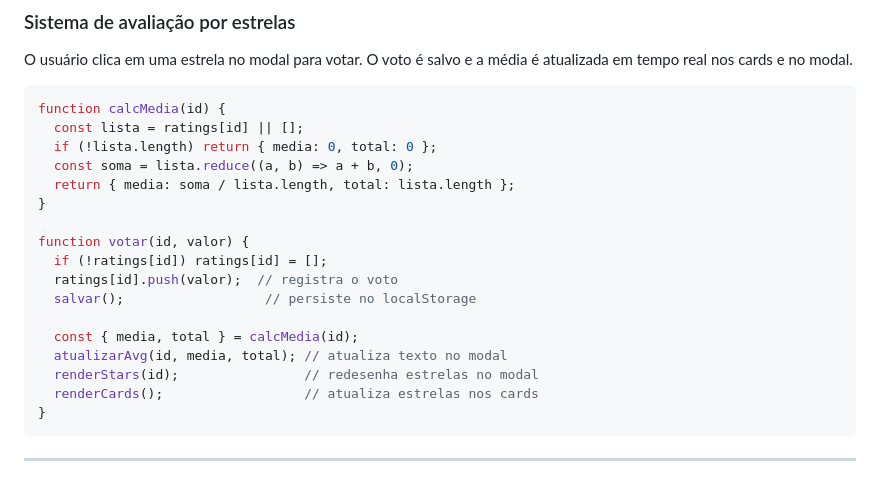
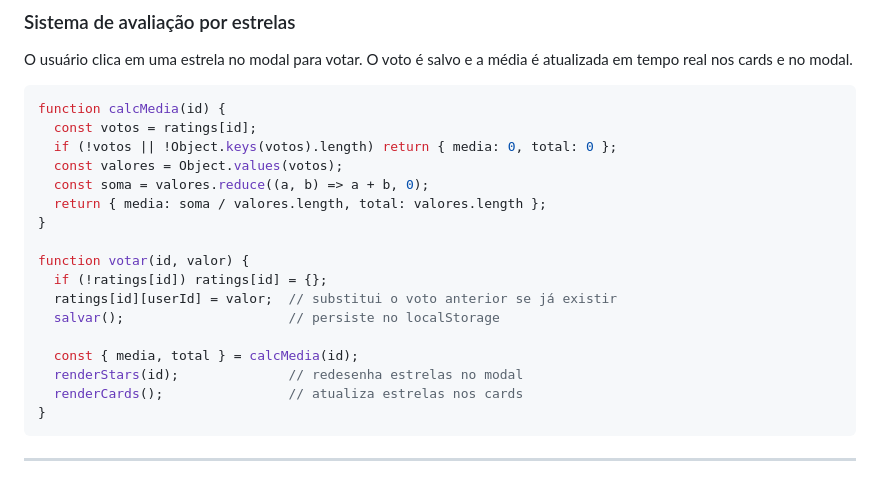
Before and after one commit to marinacornelius/site-receitas-ifsc-2026-1, a Markdown page: README.md, the part around the change. Rendered like a GitHub page.

Commit message:
Atualização README

````diff
--- a/README.md
+++ b/README.md
@@ -672,21 +672,21 @@ O usuário clica em uma estrela no modal para votar. O voto é salvo e a média
 
 ```js
 function calcMedia(id) {
-  const lista = ratings[id] || [];
-  if (!lista.length) return { media: 0, total: 0 };
-  const soma = lista.reduce((a, b) => a + b, 0);
-  return { media: soma / lista.length, total: lista.length };
+  const votos = ratings[id];
+  if (!votos || !Object.keys(votos).length) return { media: 0, total: 0 };
+  const valores = Object.values(votos);
+  const soma = valores.reduce((a, b) => a + b, 0);
+  return { media: soma / valores.length, total: valores.length };
 }
 
 function votar(id, valor) {
-  if (!ratings[id]) ratings[id] = [];
-  ratings[id].push(valor);  // registra o voto
-  salvar();                  // persiste no localStorage
+  if (!ratings[id]) ratings[id] = {};
+  ratings[id][userId] = valor;  // substitui o voto anterior se já existir
+  salvar();                     // persiste no localStorage
 
   const { media, total } = calcMedia(id);
-  atualizarAvg(id, media, total); // atualiza texto no modal
-  renderStars(id);                // redesenha estrelas no modal
-  renderCards();                  // atualiza estrelas nos cards
+  renderStars(id);              // redesenha estrelas no modal
+  renderCards();                // atualiza estrelas nos cards
 }
 ```
 
````
